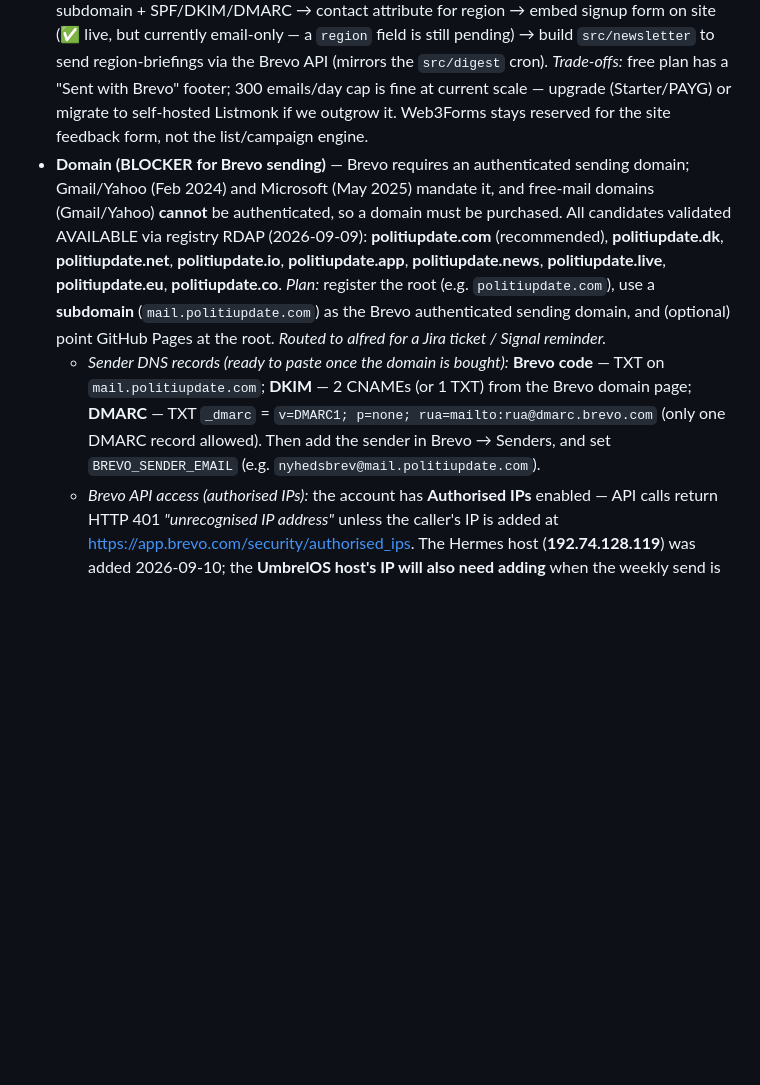
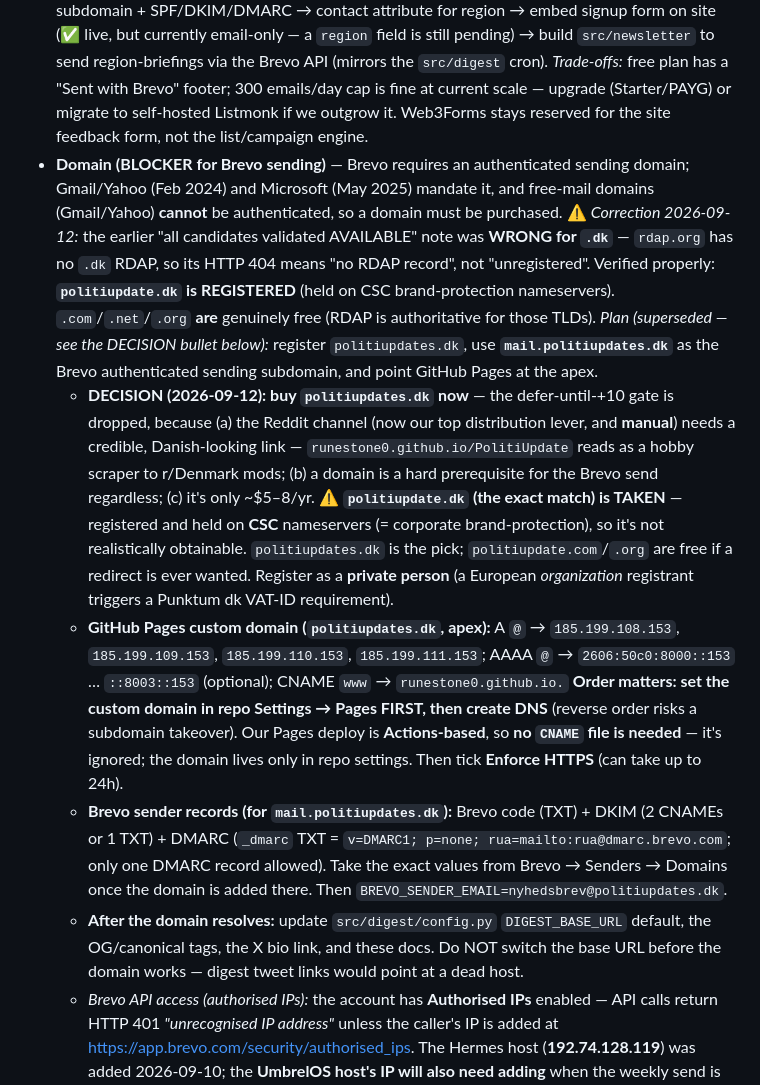
Before and after one commit to RuneStone0/PolitiUpdate, a Markdown page: docs/PLAN.md, the part around the change. GitHub-like rendering; blank space fills up the shorter version.

Commit message:
docs(plan): domain decision = politiupdates.dk (politiupdate.dk is taken); correct the .dk RDAP false-positive

```diff
--- a/docs/PLAN.md
+++ b/docs/PLAN.md
@@ -116,6 +116,9 @@ tests/              Unit + regression + e2e tests (146 tests, 99% coverage)
 - X API Project/App + OAuth 1.0a keys with write access
 - X Premium subscription (needed for long posts; later monetization)
 - **Newsletter backend: Brevo (Free plan) — DECIDED 2026-09-09** — chosen over MailerLite because MailerLite's free plan blocks API sending (its pricing FAQ: *"On Free, API and MCP access is limited and doesn't include sending"*), which our scheduled `src/newsletter` job needs; Brevo free exposes API + SMTP on all plans, unlimited contacts, 300 emails/day, forms, double opt-in, EU-based (France), GDPR-friendly. *Setup:* create Brevo account → get sending approved → sender subdomain + SPF/DKIM/DMARC → contact attribute for region → embed signup form on site (✅ live, but currently email-only — a `region` field is still pending) → build `src/newsletter` to send region-briefings via the Brevo API (mirrors the `src/digest` cron). *Trade-offs:* free plan has a "Sent with Brevo" footer; 300 emails/day cap is fine at current scale — upgrade (Starter/PAYG) or migrate to self-hosted Listmonk if we outgrow it. Web3Forms stays reserved for the site feedback form, not the list/campaign engine.
-- **Domain (BLOCKER for Brevo sending)** — Brevo requires an authenticated sending domain; Gmail/Yahoo (Feb 2024) and Microsoft (May 2025) mandate it, and free-mail domains (Gmail/Yahoo) **cannot** be authenticated, so a domain must be purchased. All candidates validated AVAILABLE via registry RDAP (2026-09-09): **politiupdate.com** (recommended), **politiupdate.dk**, **politiupdate.net**, **politiupdate.io**, **politiupdate.app**, **politiupdate.news**, **politiupdate.live**, **politiupdate.eu**, **politiupdate.co**. *Plan:* register the root (e.g. `politiupdate.com`), use a **subdomain** (`mail.politiupdate.com`) as the Brevo authenticated sending domain, and (optional) point GitHub Pages at the root. *Routed to alfred for a Jira ticket / Signal reminder.*
-  - *Sender DNS records (ready to paste once the domain is bought):* **Brevo code** — TXT on `mail.politiupdate.com`; **DKIM** — 2 CNAMEs (or 1 TXT) from the Brevo domain page; **DMARC** — TXT `_dmarc` = `v=DMARC1; p=none; rua=mailto:rua@dmarc.brevo.com` (only one DMARC record allowed). Then add the sender in Brevo → Senders, and set `BREVO_SENDER_EMAIL` (e.g. `nyhedsbrev@mail.politiupdate.com`).
+- **Domain (BLOCKER for Brevo sending)** — Brevo requires an authenticated sending domain; Gmail/Yahoo (Feb 2024) and Microsoft (May 2025) mandate it, and free-mail domains (Gmail/Yahoo) **cannot** be authenticated, so a domain must be purchased. ⚠️ *Correction 2026-09-12:* the earlier "all candidates validated AVAILABLE" note was **WRONG for `.dk`** — `rdap.org` has no `.dk` RDAP, so its HTTP 404 means "no RDAP record", not "unregistered". Verified properly: **`politiupdate.dk` is REGISTERED** (held on CSC brand-protection nameservers). `.com`/`.net`/`.org` **are** genuinely free (RDAP is authoritative for those TLDs). *Plan (superseded — see the DECISION bullet below):* register `politiupdates.dk`, use **`mail.politiupdates.dk`** as the Brevo authenticated sending subdomain, and point GitHub Pages at the apex.
+  - **DECISION (2026-09-12): buy `politiupdates.dk` now** — the defer-until-+10 gate is dropped, because (a) the Reddit channel (now our top distribution lever, and **manual**) needs a credible, Danish-looking link — `runestone0.github.io/PolitiUpdate` reads as a hobby scraper to r/Denmark mods; (b) a domain is a hard prerequisite for the Brevo send regardless; (c) it's only ~$5–8/yr. ⚠️ **`politiupdate.dk` (the exact match) is TAKEN** — registered and held on **CSC** nameservers (= corporate brand-protection), so it's not realistically obtainable. `politiupdates.dk` is the pick; `politiupdate.com`/`.org` are free if a redirect is ever wanted. Register as a **private person** (a European *organization* registrant triggers a Punktum dk VAT-ID requirement).
+  - **GitHub Pages custom domain (`politiupdates.dk`, apex):** A `@` → `185.199.108.153`, `185.199.109.153`, `185.199.110.153`, `185.199.111.153`; AAAA `@` → `2606:50c0:8000::153` … `::8003::153` (optional); CNAME `www` → `runestone0.github.io.` **Order matters: set the custom domain in repo Settings → Pages FIRST, then create DNS** (reverse order risks a subdomain takeover). Our Pages deploy is **Actions-based**, so **no `CNAME` file is needed** — it's ignored; the domain lives only in repo settings. Then tick **Enforce HTTPS** (can take up to 24h).
+  - **Brevo sender records (for `mail.politiupdates.dk`):** Brevo code (TXT) + DKIM (2 CNAMEs or 1 TXT) + DMARC (`_dmarc` TXT = `v=DMARC1; p=none; rua=mailto:rua@dmarc.brevo.com`; only one DMARC record allowed). Take the exact values from Brevo → Senders → Domains once the domain is added there. Then `BREVO_SENDER_EMAIL=nyhedsbrev@politiupdates.dk`.
+  - **After the domain resolves:** update `src/digest/config.py` `DIGEST_BASE_URL` default, the OG/canonical tags, the X bio link, and these docs. Do NOT switch the base URL before the domain works — digest tweet links would point at a dead host.
   - *Brevo API access (authorised IPs):* the account has **Authorised IPs** enabled — API calls return HTTP 401 *"unrecognised IP address"* unless the caller's IP is added at https://app.brevo.com/security/authorised_ips. The Hermes host (**192.74.128.119**) was added 2026-09-10; the **UmbrelOS host's IP will also need adding** when the weekly send is wired (it runs from there).
```
